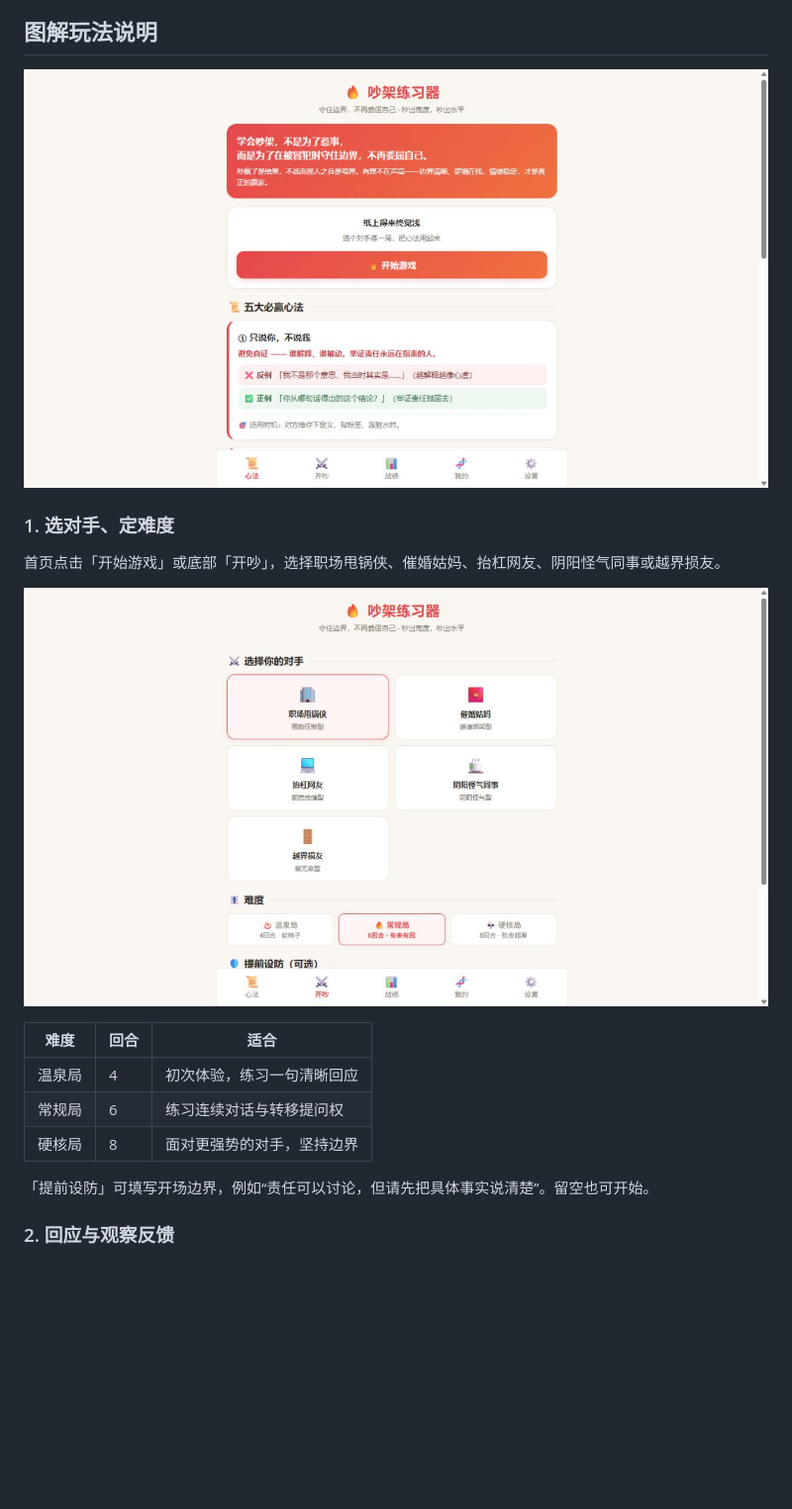
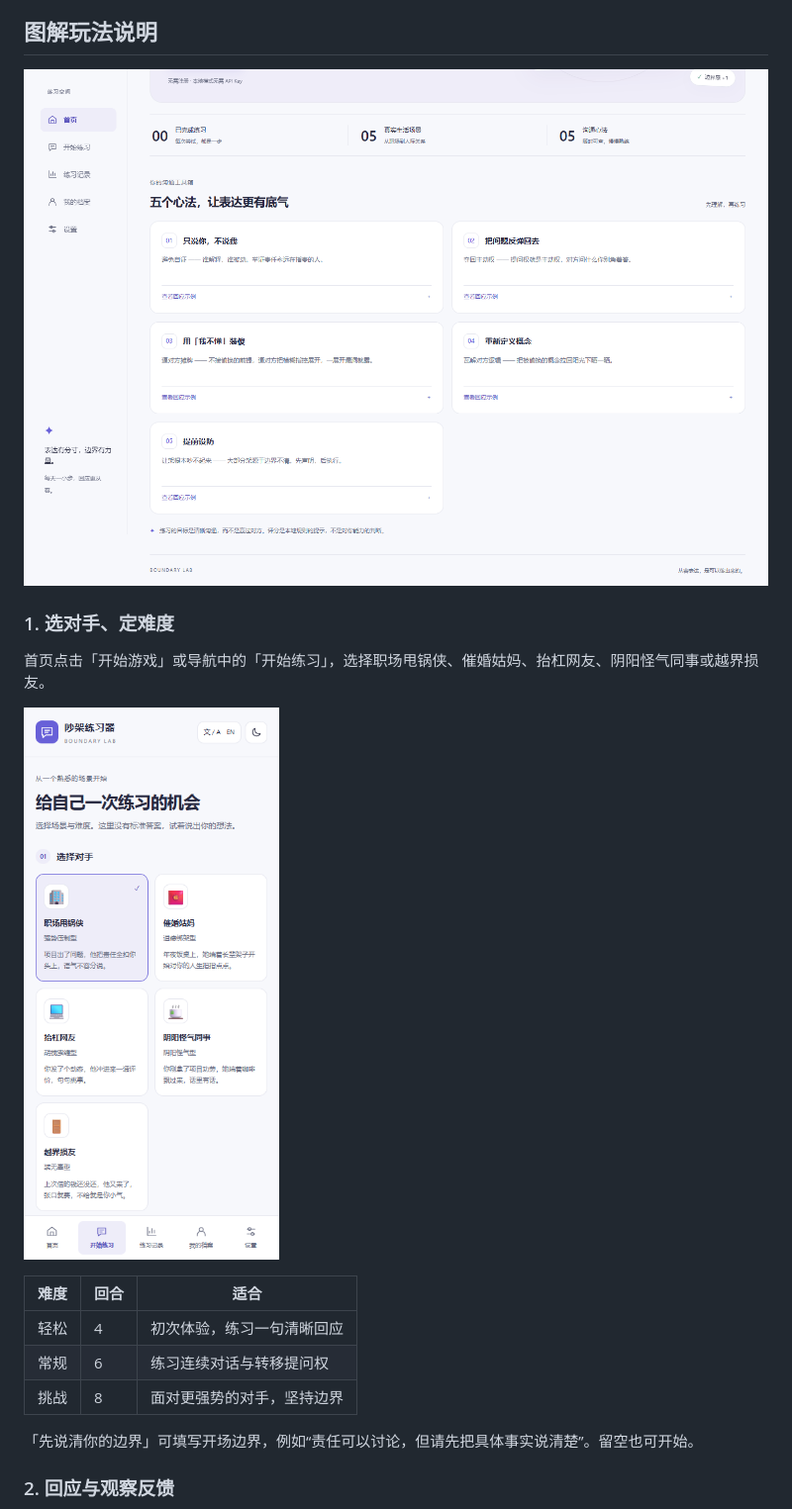
Before and after one commit to Crazy4Lamb/quarrel-trainer, a Markdown page: README.md, the part around one of its changes. Shown at 99% size. GitHub-like rendering; pictures changed too: docs/images/home.png, docs/images/setup.png; blank space fills up the shorter version.

```diff
--- a/README.md
+++ b/README.md
@@ -69,17 +72,17 @@ index.html 包含 HTML、CSS、JavaScript、本地规则和 AI 接口逻辑。
 
 ### 1. 选对手、定难度
 
-首页点击「开始游戏」或底部「开吵」，选择职场甩锅侠、催婚姑妈、抬杠网友、阴阳怪气同事或越界损友。
+首页点击「开始游戏」或导航中的「开始练习」，选择职场甩锅侠、催婚姑妈、抬杠网友、阴阳怪气同事或越界损友。
 
 ![选择对手与难度](docs/images/setup.png)
 
-| 难度 | 回合 | 适合 |
-|---|---|---|
-| 温泉局 | 4 | 初次体验，练习一句清晰回应 |
-| 常规局 | 6 | 练习连续对话与转移提问权 |
-| 硬核局 | 8 | 面对更强势的对手，坚持边界 |
+| 难度 | 回合 | 适合                       |
+| ---- | ---- | -------------------------- |
+| 轻松 | 4    | 初次体验，练习一句清晰回应 |
+| 常规 | 6    | 练习连续对话与转移提问权   |
+| 挑战 | 8    | 面对更强势的对手，坚持边界 |
 
-「提前设防」可填写开场边界，例如“责任可以讨论，但请先把具体事实说清楚”。留空也可开始。
+「先说清你的边界」可填写开场边界，例如“责任可以讨论，但请先把具体事实说清楚”。留空也可开始。
 
 ### 2. 回应与观察反馈
 
```
Also changed, not shown: other parts of README.md (+46 -31 lines), README.en.md (+22 -14 lines), README.zh-CN.md (+22 -14 lines), docs/images/battle.png, 5 other files.
